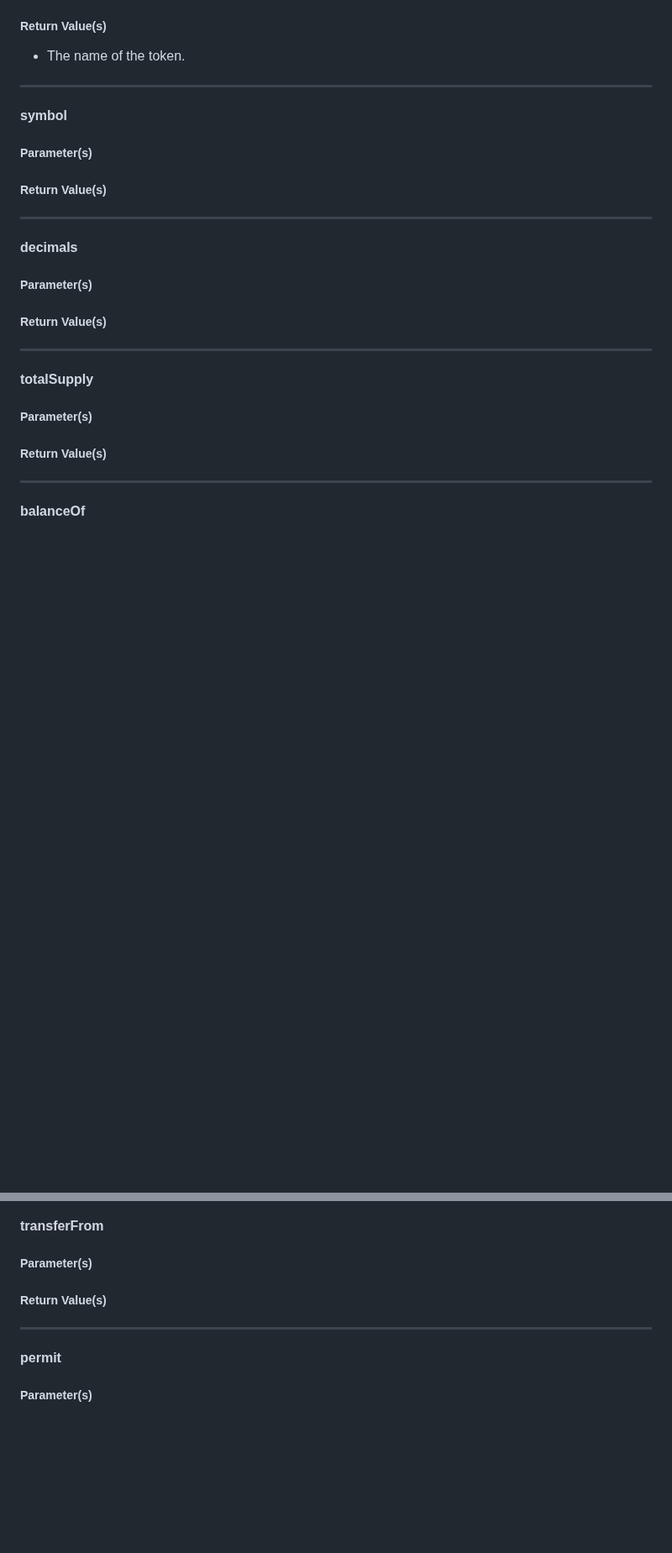
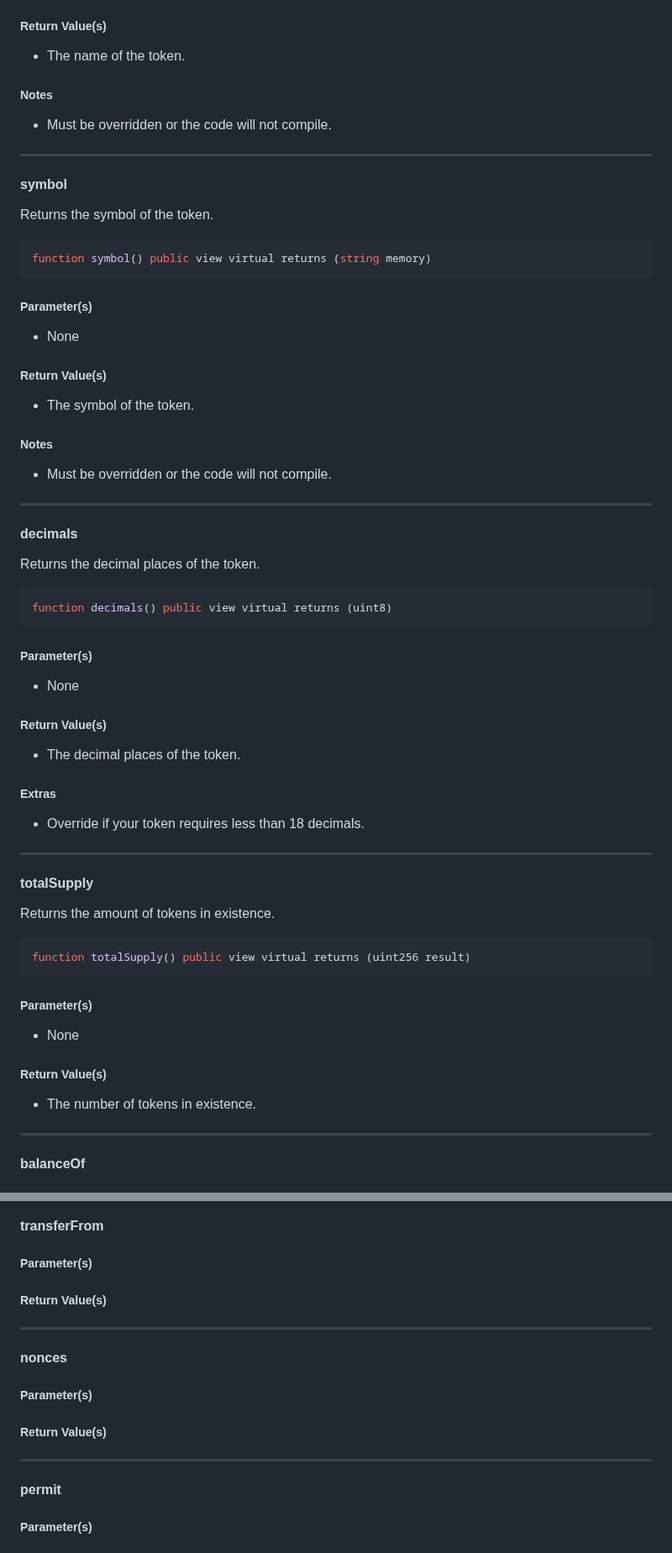
Before and after one commit to Vectorized/solady, a Markdown page: docs/tokens/erc20.md, 2 parts joined by grey strips. Shown at 84% size. Rendered like a GitHub page; blank space fills up the shorter version.

Commit message:
added documentation up to totalSupply(), committing changes so I can see how it looks like

````diff
--- a/docs/tokens/erc20.md
+++ b/docs/tokens/erc20.md
@@ -99,29 +98,71 @@ function name() public view virtual returns (string memory)
 
 - The name of the token.
 
+##### Notes
+
+- Must be overridden or the code will not compile.
+
 ---
 
 #### symbol
 
+Returns the symbol of the token.
+
+```solidity
+function symbol() public view virtual returns (string memory)
+```
+
 ##### Parameter(s)
 
+- None
+
 ##### Return Value(s)
+
+- The symbol of the token.
+
+##### Notes
+
+- Must be overridden or the code will not compile.
 
 ---
 
 #### decimals
 
+Returns the decimal places of the token.
+
+```solidity
+function decimals() public view virtual returns (uint8)
+```
+
 ##### Parameter(s)
 
+- None
+
 ##### Return Value(s)
+
+- The decimal places of the token.
+
+##### Extras
+
+ - Override if your token requires less than 18 decimals.
 
 ---
 
 #### totalSupply
 
+Returns the amount of tokens in existence.
+
+```solidity
+function totalSupply() public view virtual returns (uint256 result)
+```
+
 ##### Parameter(s)
 
+- None
+
 ##### Return Value(s)
+
+- The number of tokens in existence.
 
 ---
 
@@ -165,6 +206,14 @@ function name() public view virtual returns (string memory)
 
 ---
 
+#### nonces
+
+##### Parameter(s)
+
+##### Return Value(s)
+
+---
+
 #### permit
 
 ##### Parameter(s)
````
Also changed, not shown: other parts of docs/tokens/erc20.md (+4 -5 lines).
